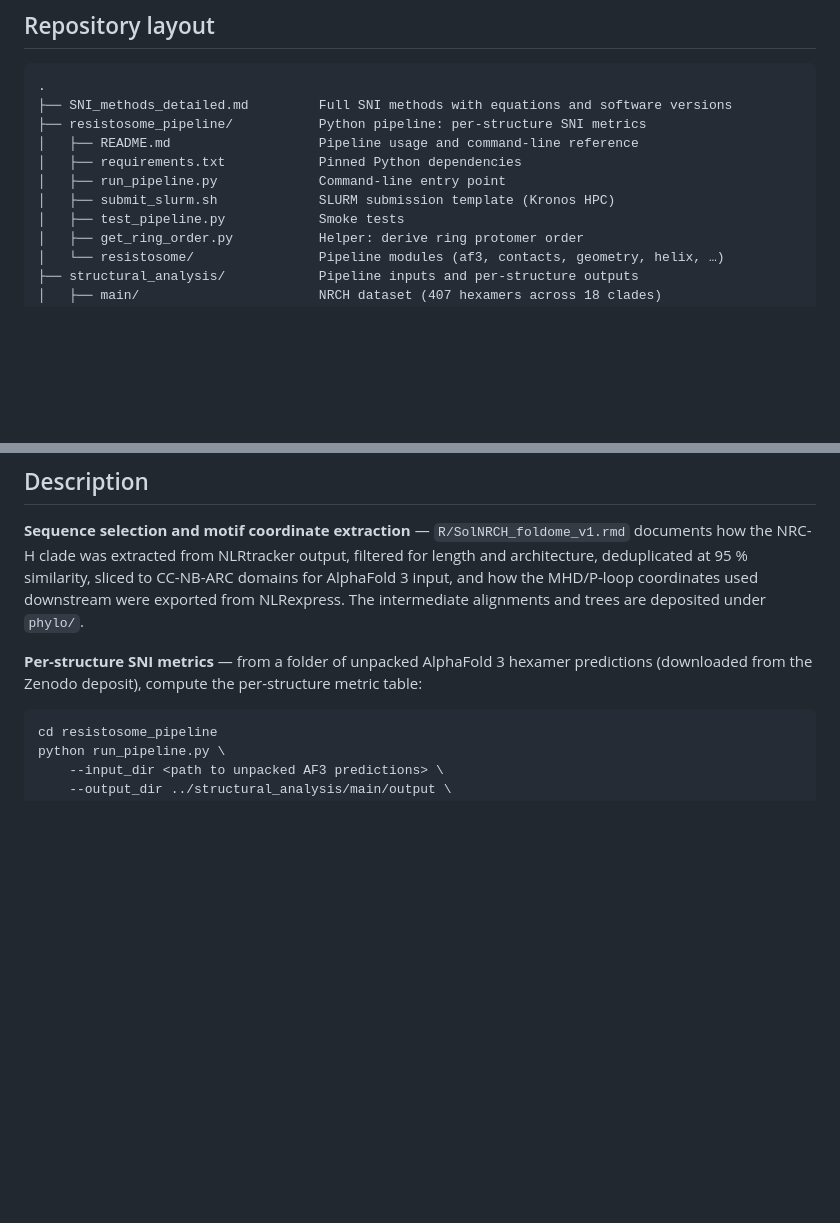
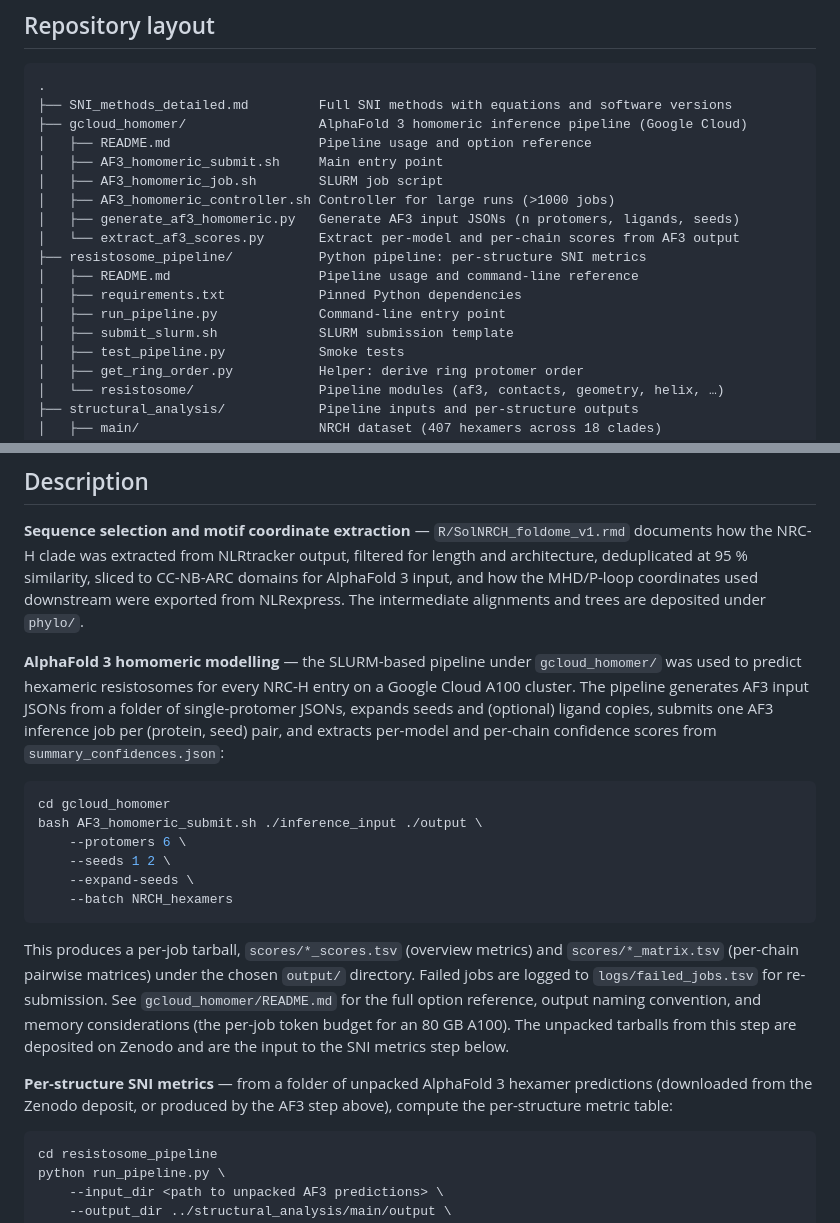
Before and after one commit to amiralito/SolNRCH_foldome, a Markdown page: README.md, 2 parts joined by grey strips. Rendered like a GitHub page; blank space fills up the shorter version.

````diff
--- a/README.md
+++ b/README.md
@@ -15,11 +15,18 @@ This repository contains the scripts, intermediate data, and detailed methods us
 ```
 .
 ├── SNI_methods_detailed.md         Full SNI methods with equations and software versions
+├── gcloud_homomer/                 AlphaFold 3 homomeric inference pipeline (Google Cloud)
+│   ├── README.md                   Pipeline usage and option reference
+│   ├── AF3_homomeric_submit.sh     Main entry point
+│   ├── AF3_homomeric_job.sh        SLURM job script
+│   ├── AF3_homomeric_controller.sh Controller for large runs (>1000 jobs)
+│   ├── generate_af3_homomeric.py   Generate AF3 input JSONs (n protomers, ligands, seeds)
+│   └── extract_af3_scores.py       Extract per-model and per-chain scores from AF3 output
 ├── resistosome_pipeline/           Python pipeline: per-structure SNI metrics
 │   ├── README.md                   Pipeline usage and command-line reference
 │   ├── requirements.txt            Pinned Python dependencies
 │   ├── run_pipeline.py             Command-line entry point
-│   ├── submit_slurm.sh             SLURM submission template (Kronos HPC)
+│   ├── submit_slurm.sh             SLURM submission template
 │   ├── test_pipeline.py            Smoke tests
 │   ├── get_ring_order.py           Helper: derive ring protomer order
 │   └── resistosome/                Pipeline modules (af3, contacts, geometry, helix, …)
@@ -130,7 +137,20 @@ BiocManager::install("ggtree")
 ## Description
 **Sequence selection and motif coordinate extraction** &mdash; `R/SolNRCH_foldome_v1.rmd` documents how the NRC-H clade was extracted from NLRtracker output, filtered for length and architecture, deduplicated at 95 % similarity, sliced to CC-NB-ARC domains for AlphaFold 3 input, and how the MHD/P-loop coordinates used downstream were exported from NLRexpress. The intermediate alignments and trees are deposited under `phylo/`.
 
-**Per-structure SNI metrics** &mdash; from a folder of unpacked AlphaFold 3 hexamer predictions (downloaded from the Zenodo deposit), compute the per-structure metric table:
+**AlphaFold 3 homomeric modelling** &mdash; the SLURM-based pipeline under `gcloud_homomer/` was used to predict hexameric resistosomes for every NRC-H entry on a Google Cloud A100 cluster. The pipeline generates AF3 input JSONs from a folder of single-protomer JSONs, expands seeds and (optional) ligand copies, submits one AF3 inference job per (protein, seed) pair, and extracts per-model and per-chain confidence scores from `summary_confidences.json`:
+
+   ```bash
+   cd gcloud_homomer
+   bash AF3_homomeric_submit.sh ./inference_input ./output \
+       --protomers 6 \
+       --seeds 1 2 \
+       --expand-seeds \
+       --batch NRCH_hexamers
+   ```
+
+   This produces a per-job tarball, `scores/*_scores.tsv` (overview metrics) and `scores/*_matrix.tsv` (per-chain pairwise matrices) under the chosen `output/` directory. Failed jobs are logged to `logs/failed_jobs.tsv` for re-submission. See `gcloud_homomer/README.md` for the full option reference, output naming convention, and memory considerations (the per-job token budget for an 80 GB A100). The unpacked tarballs from this step are deposited on Zenodo and are the input to the SNI metrics step below.
+
+**Per-structure SNI metrics** &mdash; from a folder of unpacked AlphaFold 3 hexamer predictions (downloaded from the Zenodo deposit, or produced by the AF3 step above), compute the per-structure metric table:
 
    ```bash
    cd resistosome_pipeline
````
